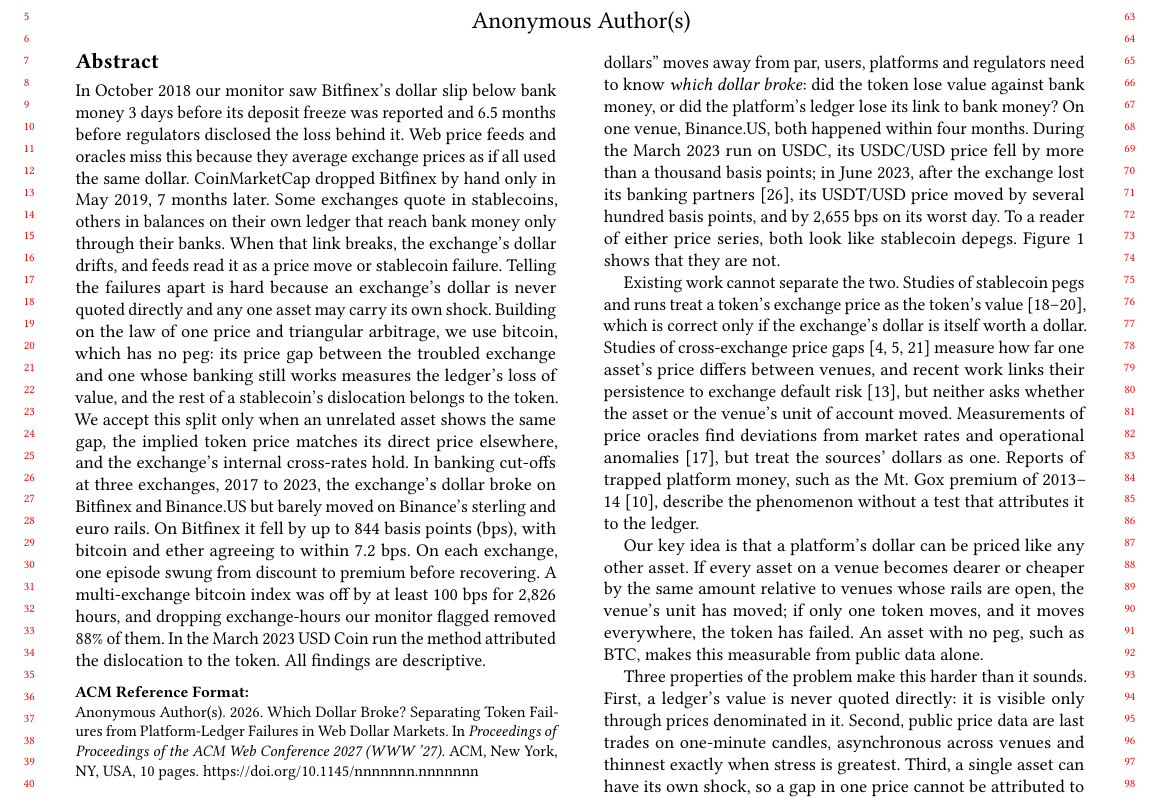
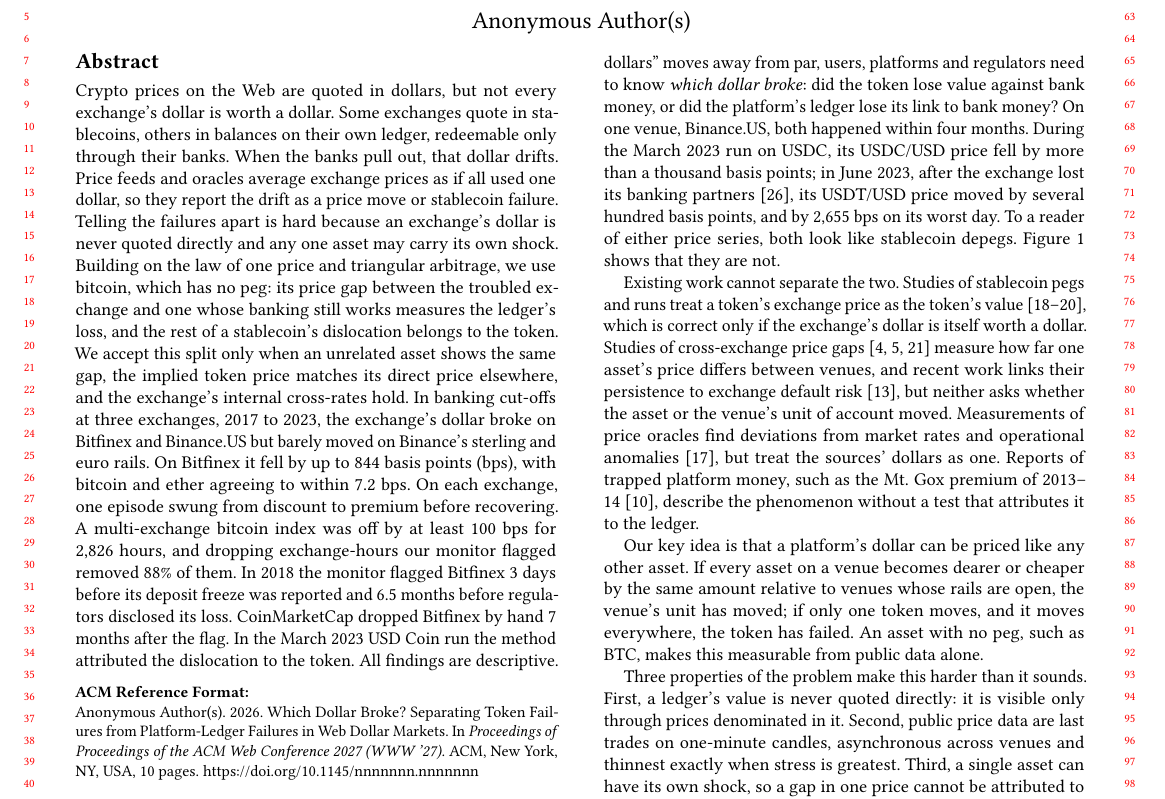
Before and after one commit to nl2992/www-2027-stablecoin-arc, a LaTeX paper (paper/main.tex): part of page 1 of 10, cut so that both start at the same text. Compiled offline with pdfLaTeX.

Commit message:
Abstract: general opening sentence; Bitfinex timing moved to the results

```diff
--- a/paper/main.tex
+++ b/paper/main.tex
@@ -12,23 +12,23 @@
 \title{Which Dollar Broke? Separating Token Failures from Platform-Ledger Failures in Web Dollar Markets}
 
 \begin{abstract}
-In October 2018 our monitor saw Bitfinex's dollar slip below bank money \NumFeedLeadDays{} days before its deposit
-freeze was reported and \NumFeedLeadMonths{} months before regulators disclosed the loss behind it. Web price feeds
-and oracles miss this because they average exchange prices as if all used the same dollar. CoinMarketCap dropped
-Bitfinex by hand only in May 2019, \NumFeedCmcMonths{} months later. Some exchanges quote in stablecoins, others in
-balances on their own ledger that reach bank money only through their banks. When that link breaks, the exchange's
-dollar drifts, and feeds read it as a price move or stablecoin failure. Telling the failures apart is hard because an
-exchange's dollar is never quoted directly and any one asset may carry its own shock. Building on the law of one price
-and triangular arbitrage, we use bitcoin, which has no peg: its price gap between the troubled exchange and one whose
-banking still works measures the ledger's loss of value, and the rest of a stablecoin's dislocation belongs to the
-token. We accept this split only when an unrelated asset shows the same gap, the implied token price matches its
-direct price elsewhere, and the exchange's internal cross-rates hold. In banking cut-offs at three exchanges, 2017 to
-2023, the exchange's dollar broke on Bitfinex and Binance.US but barely moved on Binance's sterling and euro rails. On
-Bitfinex it fell by up to \NumPanSeventeenMax{} basis points (bps), with bitcoin and ether agreeing to within
-\NumPanGapMax{} bps. On each exchange, one episode swung from discount to premium before recovering. A multi-exchange
-bitcoin index was off by at least 100 bps for \NumFeedNaiveHours{} hours, and dropping exchange-hours our monitor
-flagged removed \NumFeedRemovedShare\% of them. In the March 2023 USD Coin run the method attributed the
-dislocation to the token. All findings are descriptive.
+Crypto prices on the Web are quoted in dollars, but not every exchange's dollar is worth a dollar. Some exchanges
+quote in stablecoins, others in balances on their own ledger, redeemable only through their banks. When the banks pull
+out, that dollar drifts. Price feeds and oracles average exchange prices as if all used one dollar, so they report the
+drift as a price move or stablecoin failure. Telling the failures apart is hard because an exchange's dollar is never
+quoted directly and any one asset may carry its own shock. Building on the law of one price and triangular arbitrage,
+we use bitcoin, which has no peg: its price gap between the troubled exchange and one whose banking still works
+measures the ledger's loss, and the rest of a stablecoin's dislocation belongs to the token. We accept this split only
+when an unrelated asset shows the same gap, the implied token price matches its direct price elsewhere, and the
+exchange's internal cross-rates hold. In banking cut-offs at three exchanges, 2017 to 2023, the exchange's dollar
+broke on Bitfinex and Binance.US but barely moved on Binance's sterling and euro rails. On Bitfinex it fell by up to
+\NumPanSeventeenMax{} basis points (bps), with bitcoin and ether agreeing to within \NumPanGapMax{} bps. On each
+exchange, one episode swung from discount to premium before recovering. A multi-exchange bitcoin index was off by at
+least 100 bps for \NumFeedNaiveHours{} hours, and dropping exchange-hours our monitor flagged removed
+\NumFeedRemovedShare\% of them. In 2018 the monitor flagged Bitfinex \NumFeedLeadDays{} days before its deposit freeze
+was reported and \NumFeedLeadMonths{} months before regulators disclosed its loss. CoinMarketCap dropped Bitfinex by
+hand \NumFeedCmcMonths{} months after the flag. In the March 2023 USD Coin run the method attributed the dislocation
+to the token. All findings are descriptive.
 \end{abstract}
 
 \maketitle
```
Also changed, not shown: docs/review/ABSTRACT_SUBMISSION.md (+2 -2 lines).
